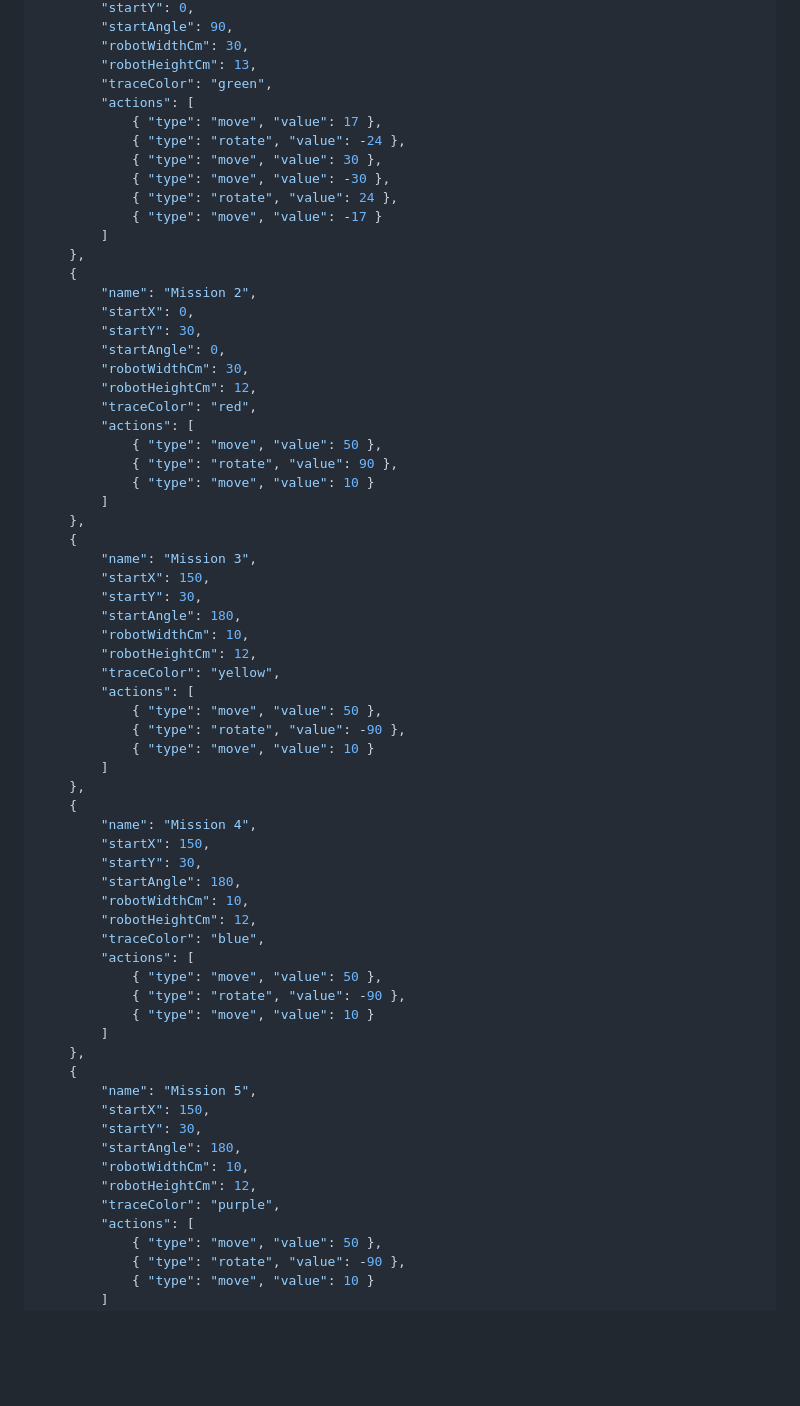
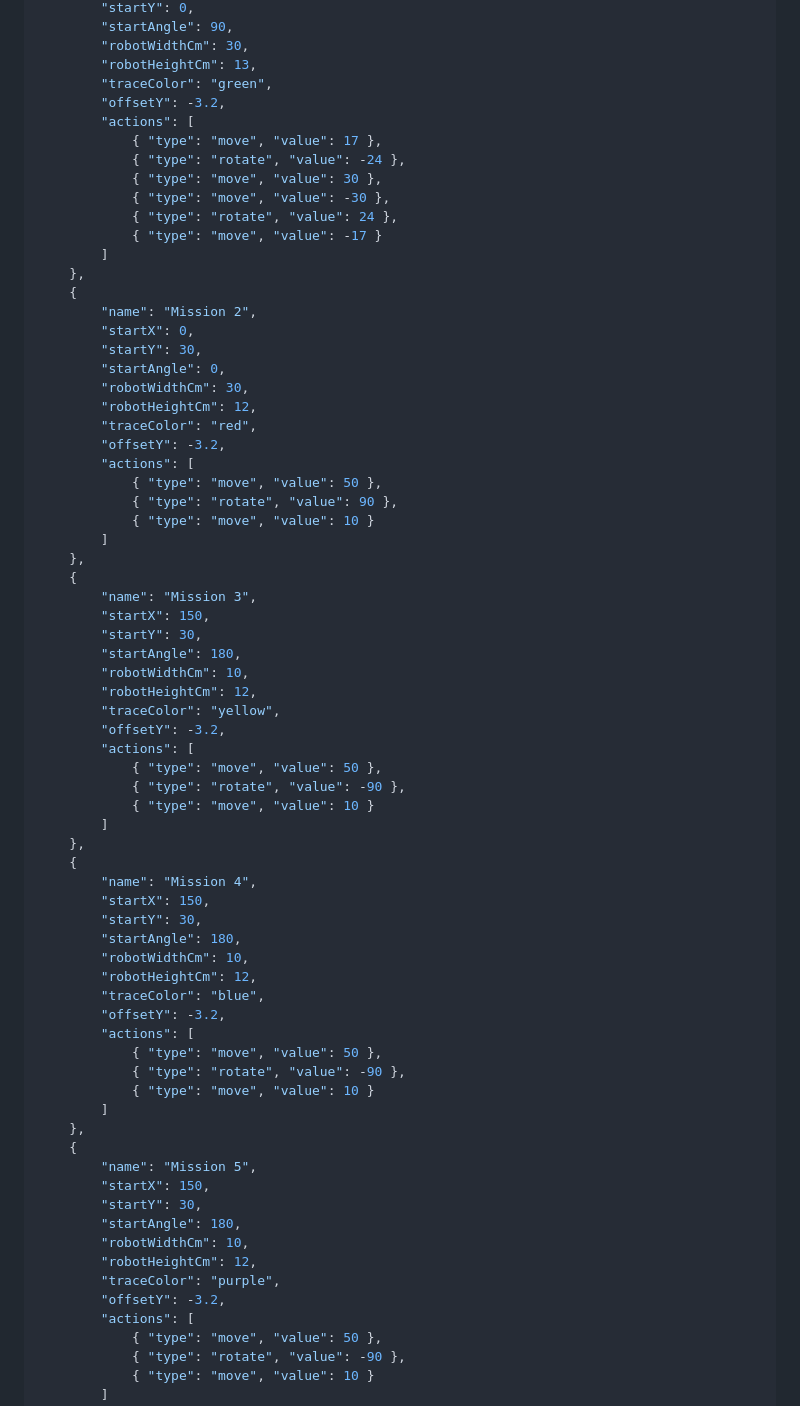
Before and after one commit to kennyhaggard/FLL-field-mapping, a Markdown page: README.md, the part around the change. GitHub-like rendering; blank space fills up the shorter version.

Commit message:
Update README.md
updated json to include the offsetY field

```diff
--- a/README.md
+++ b/README.md
@@ -29,6 +29,7 @@ The tool requires missions to be provided in a specific JSON format. Below is an
         "robotWidthCm": 30,
         "robotHeightCm": 13,
         "traceColor": "green",
+        "offsetY": -3.2,
         "actions": [
             { "type": "move", "value": 17 },
             { "type": "rotate", "value": -24 },
@@ -46,6 +47,7 @@ The tool requires missions to be provided in a specific JSON format. Below is an
         "robotWidthCm": 30,
         "robotHeightCm": 12,
         "traceColor": "red",
+        "offsetY": -3.2,
         "actions": [
             { "type": "move", "value": 50 },
             { "type": "rotate", "value": 90 },
@@ -60,6 +62,7 @@ The tool requires missions to be provided in a specific JSON format. Below is an
         "robotWidthCm": 10,
         "robotHeightCm": 12,
         "traceColor": "yellow",
+        "offsetY": -3.2,
         "actions": [
             { "type": "move", "value": 50 },
             { "type": "rotate", "value": -90 },
@@ -74,6 +77,7 @@ The tool requires missions to be provided in a specific JSON format. Below is an
         "robotWidthCm": 10,
         "robotHeightCm": 12,
         "traceColor": "blue",
+        "offsetY": -3.2,
         "actions": [
             { "type": "move", "value": 50 },
             { "type": "rotate", "value": -90 },
@@ -88,6 +92,7 @@ The tool requires missions to be provided in a specific JSON format. Below is an
         "robotWidthCm": 10,
         "robotHeightCm": 12,
         "traceColor": "purple",
+        "offsetY": -3.2,
         "actions": [
             { "type": "move", "value": 50 },
             { "type": "rotate", "value": -90 },
```
